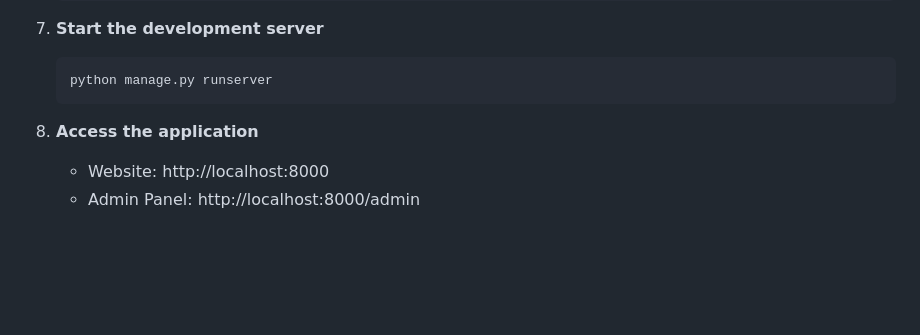
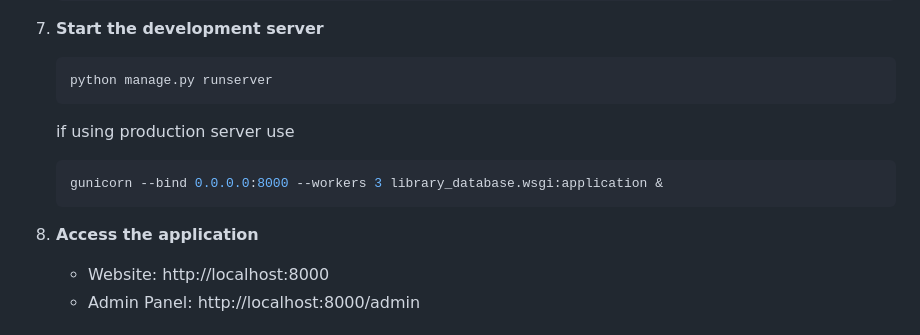
Before and after one commit to magicat8/Library-Capstone, a Markdown page: README.md, the part around the change. GitHub-like rendering; blank space fills up the shorter version.

Commit message:
Update README with production server instructions
Added instructions for using the production server with Gunicorn.

````diff
--- a/README.md
+++ b/README.md
@@ -85,8 +85,12 @@ A comprehensive Django-based library database management system designed for sen
    ```bash
    python manage.py runserver
    ```
+   if using production server use
+   ```bash
+   gunicorn --bind 0.0.0.0:8000 --workers 3 library_database.wsgi:application &
+   ```
 
-8. **Access the application**
+9. **Access the application**
    - Website: http://localhost:8000
    - Admin Panel: http://localhost:8000/admin
 
````
